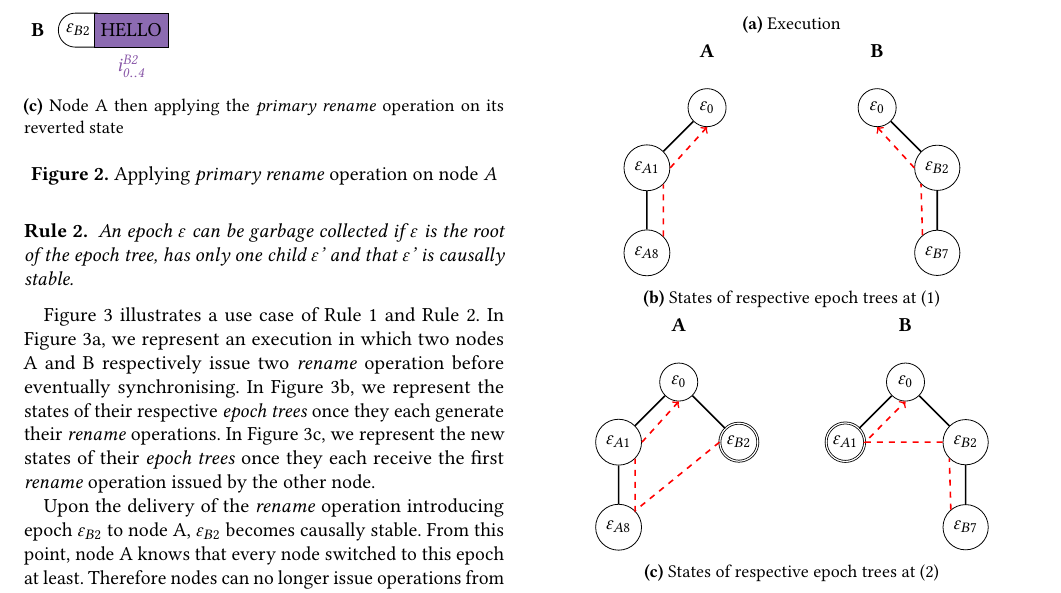
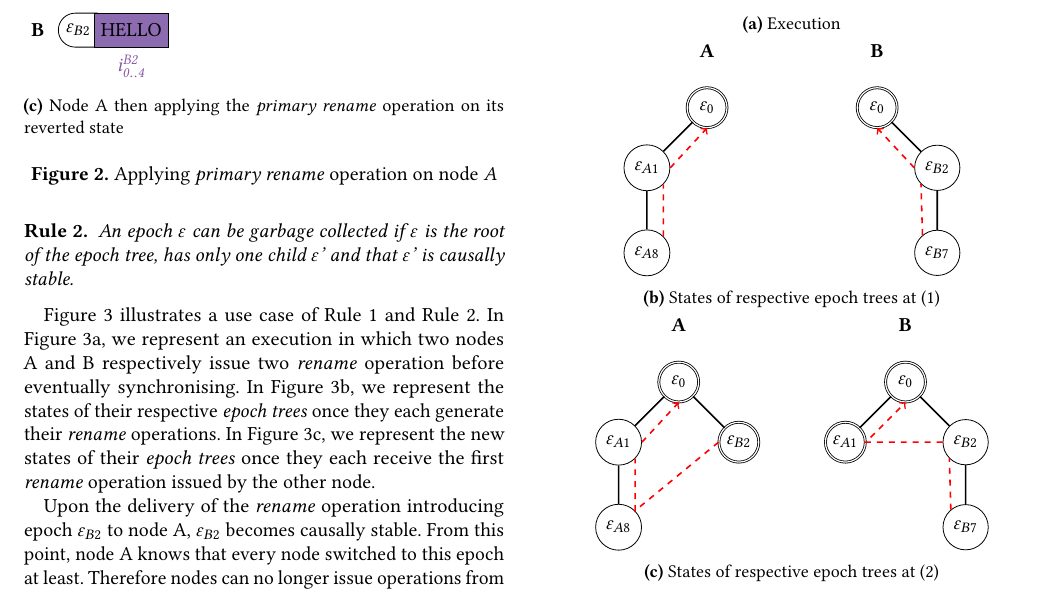
Before and after one commit to MatthieuNICOLAS/2020-paper-distributed-rls, a LaTeX paper (main.tex): part of page 4 of 7, cut so that both start at the same text. Compiled offline with pdfLaTeX.

Commit message:
fix(epoch-tree): set e0 as causally stable

```diff
--- a/main.tex
+++ b/main.tex
@@ -66,7 +66,7 @@
     letter/.style={common, minimum width=\widthletter},
     block/.style={common, minimum width=\widthblock},
     epoch/.style={letter, rounded rectangle, rounded rectangle east arc=0pt, minimum width=\widthepoch},
-    op/.style={draw, circle},
+    op/.style={draw, circle, minimum size=2em},
     causalop/.style={op, double=white, inner sep=2pt},
     cross/.style={
         path picture={
@@ -664,13 +664,13 @@ Nodes will then be able to garbage collect all other epochs using \autoref{rule:
         \begin{tikzpicture}
             \path
                 node {\textbf{A}}
-                to ++(270:1) node[op] (AeA0) {\epoch{0}}
+                to ++(270:1) node[causalop] (AeA0) {\epoch{0}}
                 to ++(225:1.5) node[op] (AeA1) {\epoch{A1}}
                 to ++(270:1.5) node[op] (AeA8) {\epoch{A8}};
 
             \path
                 to ++(0:3) node {\textbf{B}}
-                to ++(270:1) node[op] (BeB0) {\epoch{0}}
+                to ++(270:1) node[causalop] (BeB0) {\epoch{0}}
                 to ++(315:1.5) node[op] (BeB2) {\epoch{B2}}
                 to ++(270:1.5) node[op] (BeB7) {\epoch{B7}};
 
@@ -689,7 +689,7 @@ Nodes will then be able to garbage collect all other epochs using \autoref{rule:
         \begin{tikzpicture}
             \path
                 node {\textbf{A}}
-                to ++(270:1) node[op] (Ae0) {\epoch{0}}
+                to ++(270:1) node[causalop] (Ae0) {\epoch{0}}
                 to ++(225:1.5) node[op] (AeA1) {\epoch{A1}}
                 to ++(270:1.5) node[op] (AeA8) {\epoch{A8}};
             \path
```
Also changed, not shown: main.pdf, main.tex (2 more changed lines).
